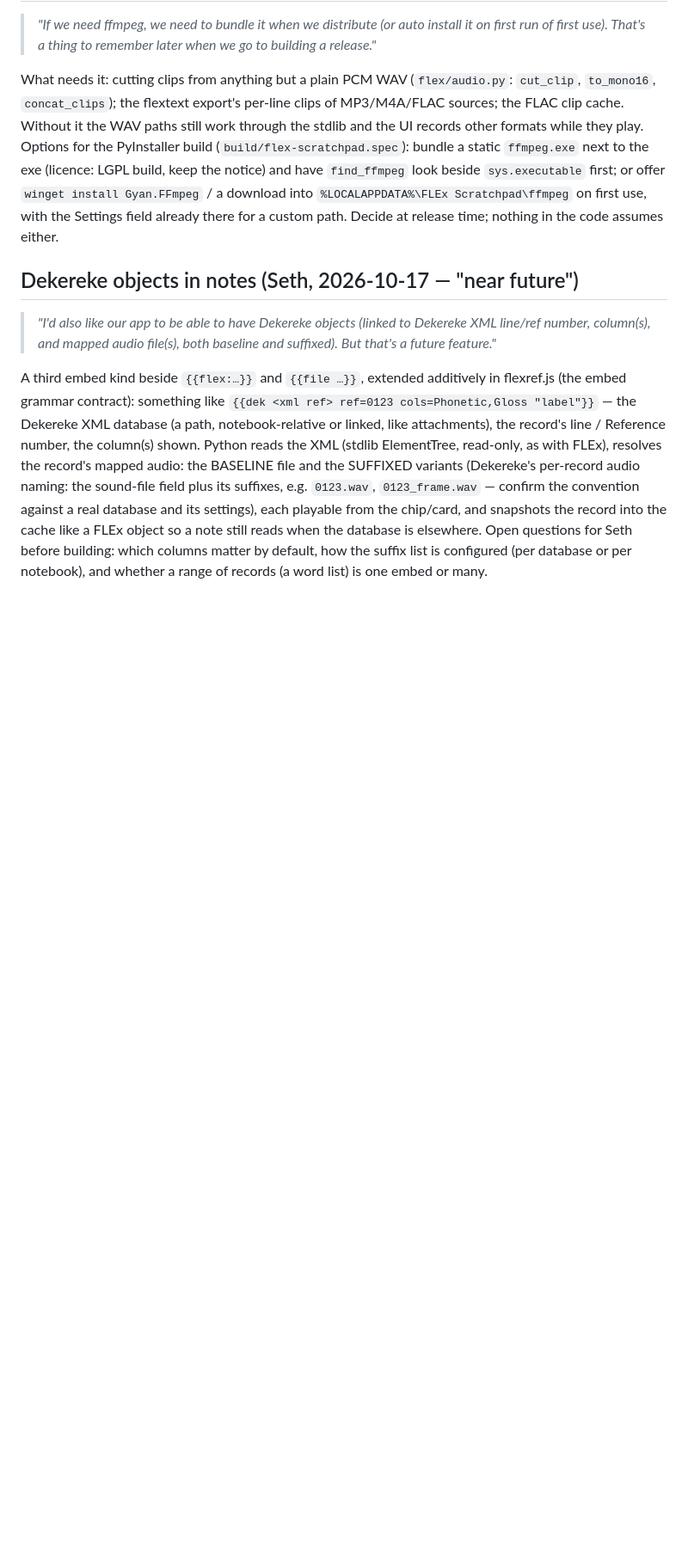
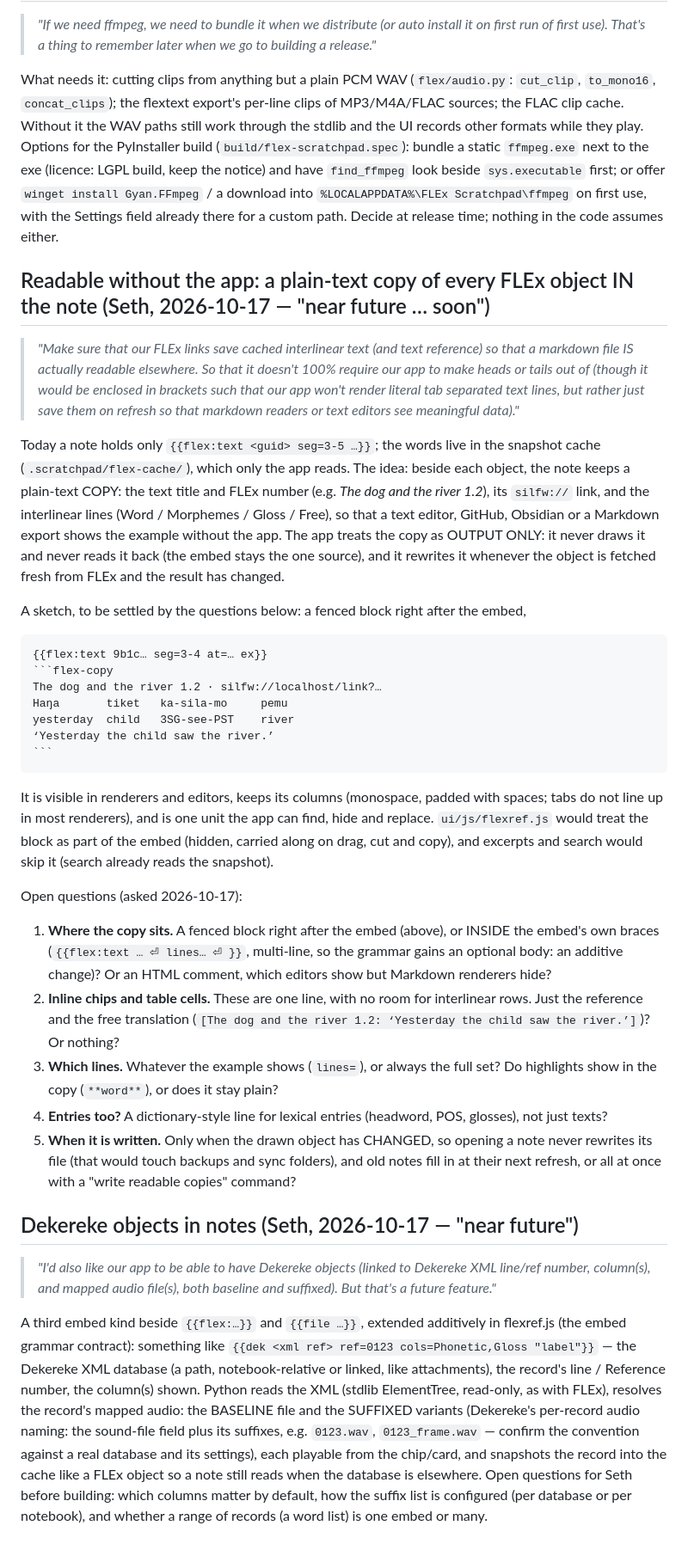
Before and after one commit to rulingAnts/flex-scratchpad, a Markdown page: plans/BACKLOG.md, the part around the change. Shown at 86% size. Rendered like a GitHub page; blank space fills up the shorter version.

Commit message:
Backlog: a plain-text copy of each FLEx object in the note, readable without the app
Co-Authored-By: Claude Opus 5.5 <noreply@anthropic.com>
Claude-Session: https://claude.ai/code/session_01LtGJLUkdtoPZMD1rtPSo31

````diff
--- a/plans/BACKLOG.md
+++ b/plans/BACKLOG.md
@@ -211,6 +211,52 @@ a download into `%LOCALAPPDATA%\FLEx Scratchpad\ffmpeg` on first use, with the S
 already there for a custom path. Decide at release time; nothing in the code assumes either.
 
 
+## Readable without the app: a plain-text copy of every FLEx object IN the note (Seth, 2026-10-17 — "near future … soon")
+
+> *"Make sure that our FLEx links save cached interlinear text (and text reference) so that a
+> markdown file IS actually readable elsewhere. So that it doesn't 100% require our app to make
+> heads or tails out of (though it would be enclosed in brackets such that our app won't render
+> literal tab separated text lines, but rather just save them on refresh so that markdown readers
+> or text editors see meaningful data)."*
+
+Today a note holds only `{{flex:text <guid> seg=3-5 …}}`; the words live in the snapshot cache
+(`.scratchpad/flex-cache/`), which only the app reads. The idea: beside each object, the note keeps
+a plain-text COPY: the text title and FLEx number (e.g. *The dog and the river 1.2*), its
+`silfw://` link, and the interlinear lines (Word / Morphemes / Gloss / Free), so that a text editor,
+GitHub, Obsidian or a Markdown export shows the example without the app. The app treats the copy as
+OUTPUT ONLY: it never draws it and never reads it back (the embed stays the one source), and it
+rewrites it whenever the object is fetched fresh from FLEx and the result has changed.
+
+A sketch, to be settled by the questions below: a fenced block right after the embed,
+
+    {{flex:text 9b1c… seg=3-4 at=… ex}}
+    ```flex-copy
+    The dog and the river 1.2 · silfw://localhost/link?…
+    Haŋa       tiket   ka-sila-mo     pemu
+    yesterday  child   3SG-see-PST    river
+    ‘Yesterday the child saw the river.’
+    ```
+
+It is visible in renderers and editors, keeps its columns (monospace, padded with spaces; tabs do
+not line up in most renderers), and is one unit the app can find, hide and replace.
+`ui/js/flexref.js` would treat the block as part of the embed (hidden, carried along on drag, cut
+and copy), and excerpts and search would skip it (search already reads the snapshot).
+
+Open questions (asked 2026-10-17):
+1. **Where the copy sits.** A fenced block right after the embed (above), or INSIDE the embed's own
+   braces (`{{flex:text … ⏎ lines… ⏎ }}`, multi-line, so the grammar gains an optional body: an
+   additive change)? Or an HTML comment, which editors show but Markdown renderers hide?
+2. **Inline chips and table cells.** These are one line, with no room for interlinear rows. Just
+   the reference and the free translation (`[The dog and the river 1.2: ‘Yesterday the child saw
+   the river.’]`)? Or nothing?
+3. **Which lines.** Whatever the example shows (`lines=`), or always the full set? Do highlights
+   show in the copy (`**word**`), or does it stay plain?
+4. **Entries too?** A dictionary-style line for lexical entries (headword, POS, glosses), not just
+   texts?
+5. **When it is written.** Only when the drawn object has CHANGED, so opening a note never rewrites
+   its file (that would touch backups and sync folders), and old notes fill in at their next
+   refresh, or all at once with a "write readable copies" command?
+
 ## Dekereke objects in notes (Seth, 2026-10-17 — "near future")
 
 > *"I'd also like our app to be able to have Dekereke objects (linked to Dekereke XML line/ref
````
